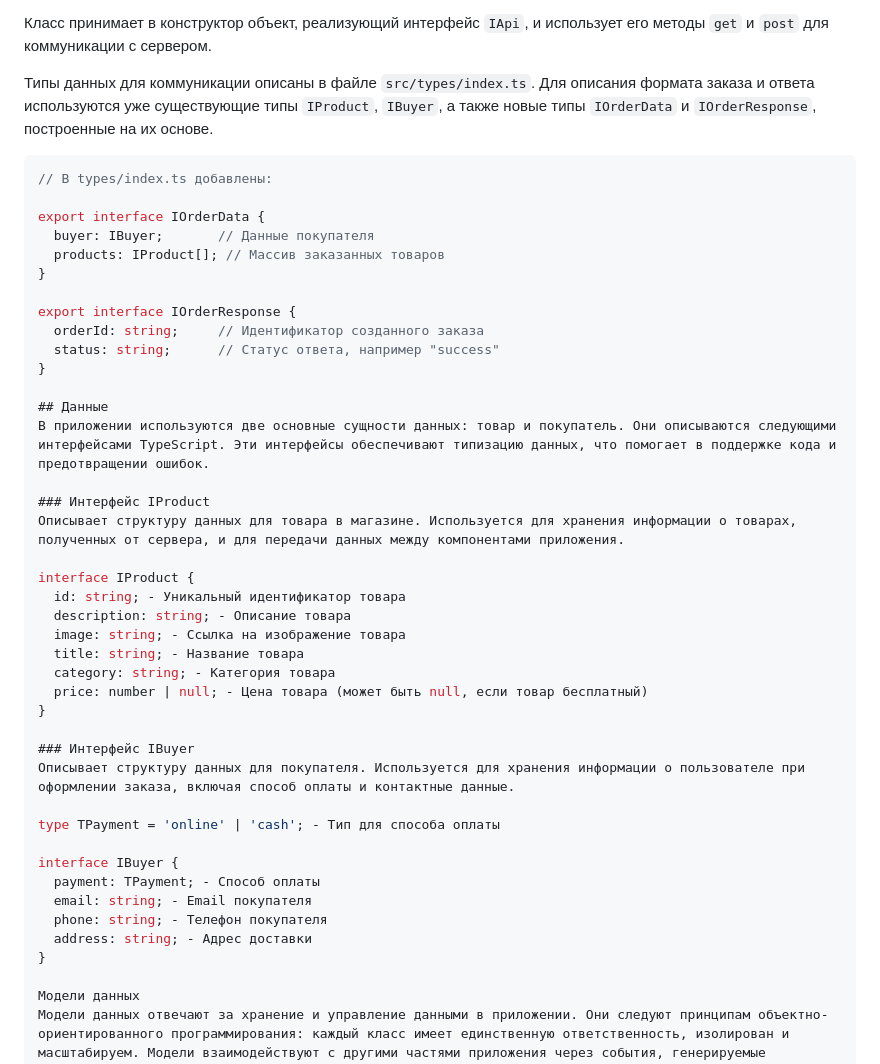
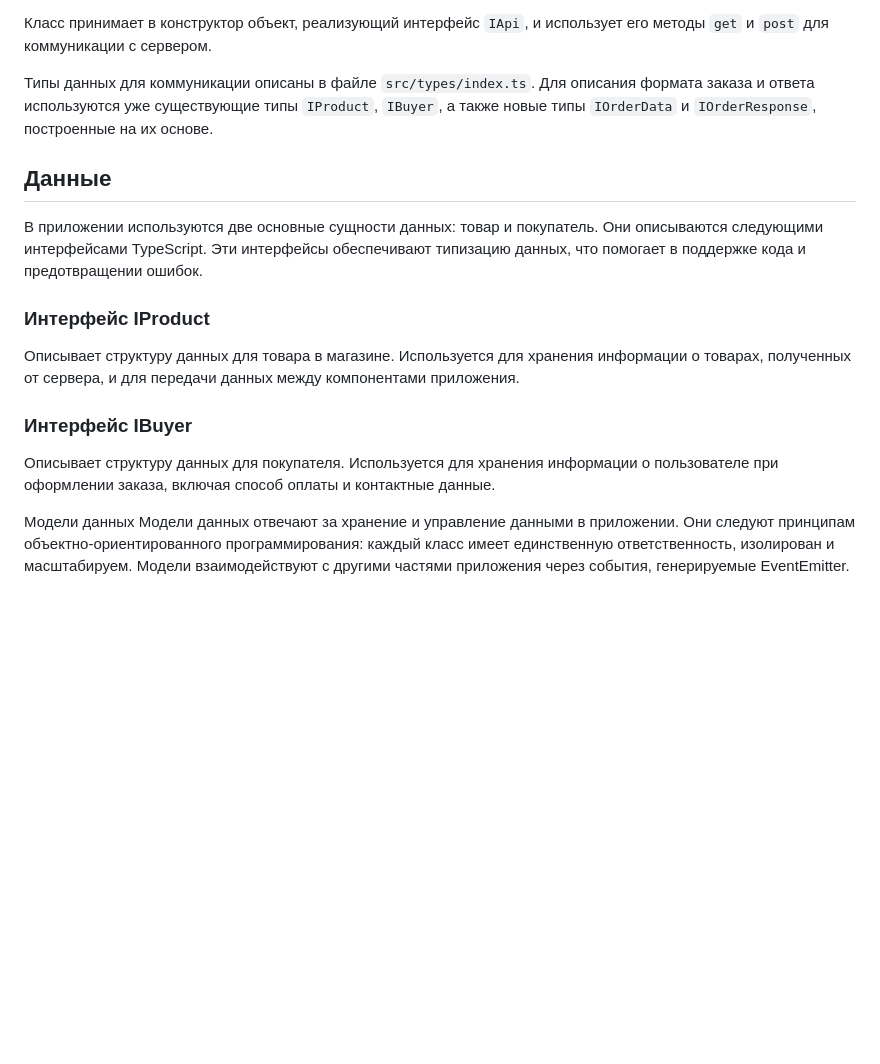
Before and after one commit to F4r40N/weblarek, a Markdown page: README.md, the part around the change. Rendered like a GitHub page; blank space fills up the shorter version.

Commit message:
webLarek_pr-8_review-1_readme.md-edit

````diff
--- a/README.md
+++ b/README.md
@@ -108,45 +108,14 @@ Presenter - презентер содержит основную логику п
 
 Типы данных для коммуникации описаны в файле `src/types/index.ts`. Для описания формата заказа и ответа используются уже существующие типы `IProduct`, `IBuyer`, а также новые типы `IOrderData` и `IOrderResponse`, построенные на их основе.
 
-```typescript
-// В types/index.ts добавлены:
-
-export interface IOrderData {
-  buyer: IBuyer;       // Данные покупателя
-  products: IProduct[]; // Массив заказанных товаров
-}
-
-export interface IOrderResponse {
-  orderId: string;     // Идентификатор созданного заказа
-  status: string;      // Статус ответа, например "success"
-}
-
 ## Данные
 В приложении используются две основные сущности данных: товар и покупатель. Они описываются следующими интерфейсами TypeScript. Эти интерфейсы обеспечивают типизацию данных, что помогает в поддержке кода и предотвращении ошибок.
 
 ### Интерфейс IProduct
 Описывает структуру данных для товара в магазине. Используется для хранения информации о товарах, полученных от сервера, и для передачи данных между компонентами приложения.
 
-interface IProduct {
-  id: string; - Уникальный идентификатор товара
-  description: string; - Описание товара
-  image: string; - Ссылка на изображение товара
-  title: string; - Название товара
-  category: string; - Категория товара
-  price: number | null; - Цена товара (может быть null, если товар бесплатный)
-}
-
 ### Интерфейс IBuyer
 Описывает структуру данных для покупателя. Используется для хранения информации о пользователе при оформлении заказа, включая способ оплаты и контактные данные.
-
-type TPayment = 'online' | 'cash'; - Тип для способа оплаты
-
-interface IBuyer {
-  payment: TPayment; - Способ оплаты
-  email: string; - Email покупателя
-  phone: string; - Телефон покупателя
-  address: string; - Адрес доставки
-}
 
 Модели данных
 Модели данных отвечают за хранение и управление данными в приложении. Они следуют принципам объектно-ориентированного программирования: каждый класс имеет единственную ответственность, изолирован и масштабируем. Модели взаимодействуют с другими частями приложения через события, генерируемые EventEmitter.
````
